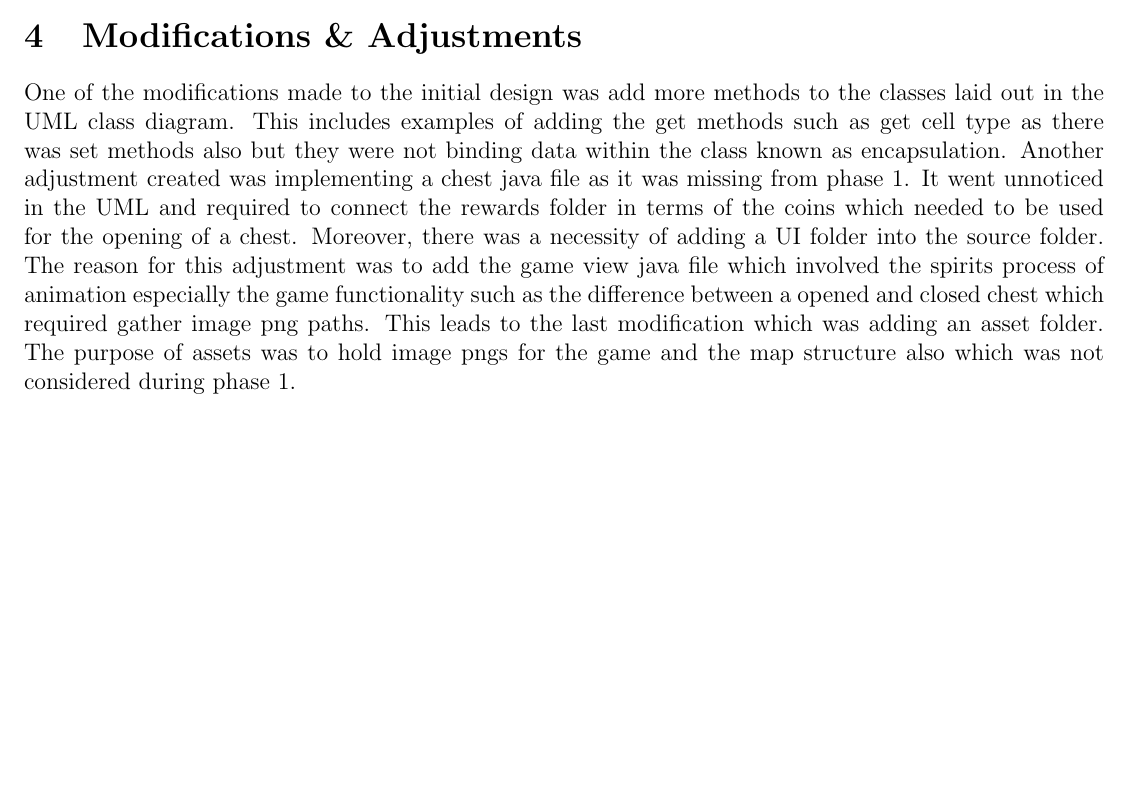
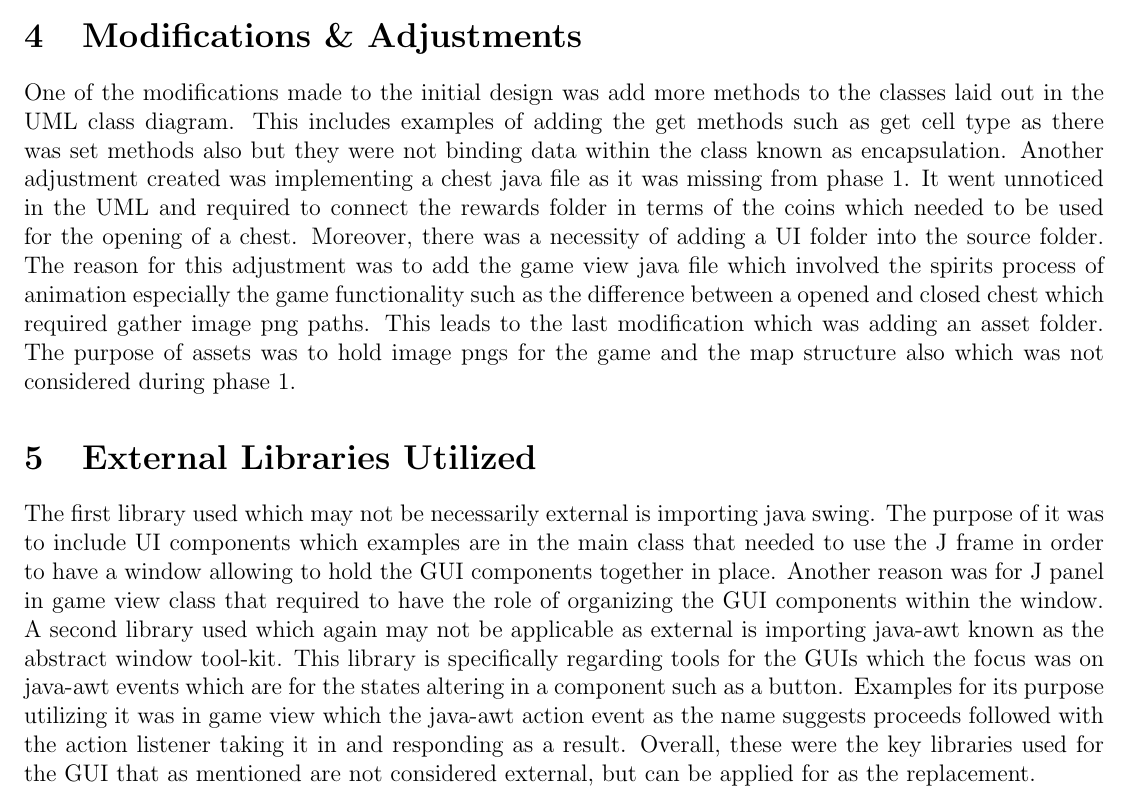
Before and after one commit to MarynaAlmeida/The-Last-Explorer-2D-Arcade-Game, a LaTeX document (Documents/Phase2Report.tex): part of page 2 of 2, cut so that both start at the same text, the shorter picture padded with empty space. Compiled offline with pdfLaTeX.

Commit message:
Completed report requires PDF left

```diff
--- a/Documents/Phase2Report.tex
+++ b/Documents/Phase2Report.tex
@@ -39,7 +39,8 @@ One of the first major challenges faced for the group was managing time. It can
 \section{Modifications \& Adjustments}
 One of the modifications made to the initial design was add more methods to the classes laid out in the UML class diagram. This includes examples of adding the get methods such as get cell type as there was set methods also but they were not binding data within the class known as encapsulation. Another adjustment created was implementing a chest java file as it was missing from phase 1. It went unnoticed in the UML and required to connect the rewards folder in terms of the coins which needed to be used for the opening of a chest. Moreover, there was a necessity of adding a UI folder into the source folder. The reason for this adjustment was to add the game view java file which involved the spirits process of animation especially the game functionality such as the difference between a opened and closed chest which required gather image png paths. This leads to the last modification which was adding an asset folder. The purpose of assets was to hold image pngs for the game and the map structure also which was not considered during phase 1.
 
-
+\section{External Libraries Utilized}
+The first library used which may not be necessarily external is importing java swing. The purpose of it was to include UI components which examples are in the main class that needed to use the J frame in order to have a window allowing to hold the GUI components together in place. Another reason was for J panel in game view class that required to have the role of organizing the GUI components within the window. A second library used which again may not be applicable as external is importing java-awt known as the abstract window tool-kit. This library is specifically regarding tools for the GUIs which the focus was on java-awt events which are for the states altering in a component such as a button. Examples for its purpose utilizing it was in game view which the java-awt action event as the name suggests proceeds followed with the action listener taking it in and responding as a result. Overall, these were the key libraries used for the GUI that as mentioned are not considered external, but can be applied for as the replacement.
 
 % ================================
 \end{document}
```
